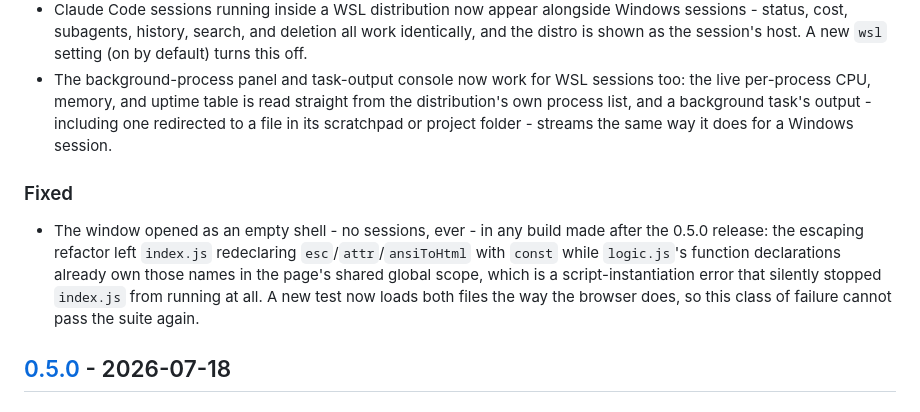
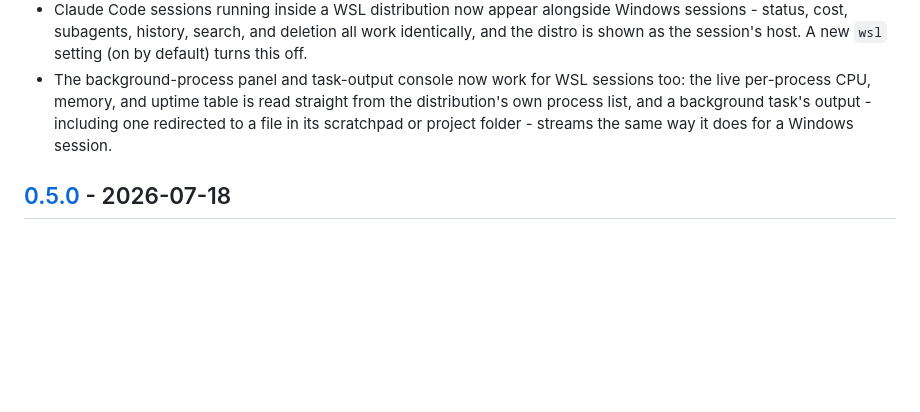
Before and after one commit to jens-duttke/agent-monitor-for-claude, a Markdown page: CHANGELOG.md, the part around the change. GitHub-like rendering; blank space fills up the shorter version.

```diff
--- a/CHANGELOG.md
+++ b/CHANGELOG.md
@@ -14,9 +14,6 @@ and this project adheres to [Semantic Versioning](https://semver.org/spec/v2.0.0
 - The window's page now declares a Content-Security-Policy that forbids it from reaching the network at all: no requests, and no scripts, styles, or images from anywhere but the app's own bundled files. The app never made a network request in the first place - now the browser engine would refuse one even if asked. A new `PRIVACY.md` states what the app reads, keeps, shows, and writes, with the commands and tests to verify each claim yourself.
 - Claude Code sessions running inside a WSL distribution now appear alongside Windows sessions - status, cost, subagents, history, search, and deletion all work identically, and the distro is shown as the session's host. A new `wsl` setting (on by default) turns this off.
 - The background-process panel and task-output console now work for WSL sessions too: the live per-process CPU, memory, and uptime table is read straight from the distribution's own process list, and a background task's output - including one redirected to a file in its scratchpad or project folder - streams the same way it does for a Windows session.
-
-### Fixed
-- The window opened as an empty shell - no sessions, ever - in any build made after the 0.5.0 release: the escaping refactor left `index.js` redeclaring `esc`/`attr`/`ansiToHtml` with `const` while `logic.js`'s function declarations already own those names in the page's shared global scope, which is a script-instantiation error that silently stopped `index.js` from running at all. A new test now loads both files the way the browser does, so this class of failure cannot pass the suite again.
 
 ## [0.5.0] - 2026-07-18
 
```
